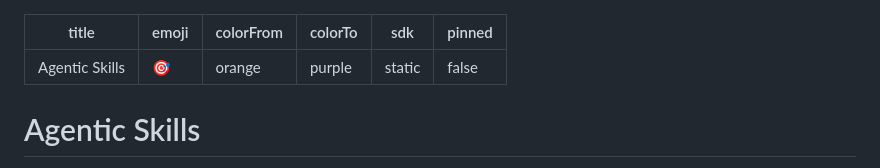
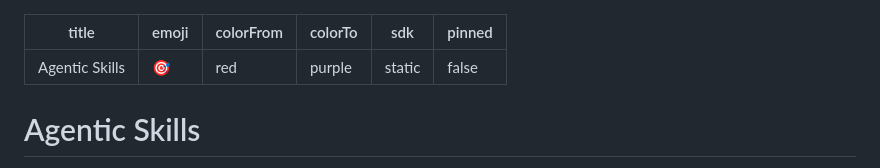
Before and after one commit to AIwithSakthivel/agentic-skills, a Markdown page: README.md, the part around the change. GitHub-like rendering.

Commit message:
Fix HuggingFace Space card color value

```diff
--- a/README.md
+++ b/README.md
@@ -1,7 +1,7 @@
 ---
 title: Agentic Skills
 emoji: 🎯
-colorFrom: orange
+colorFrom: red
 colorTo: purple
 sdk: static
 pinned: false
```
